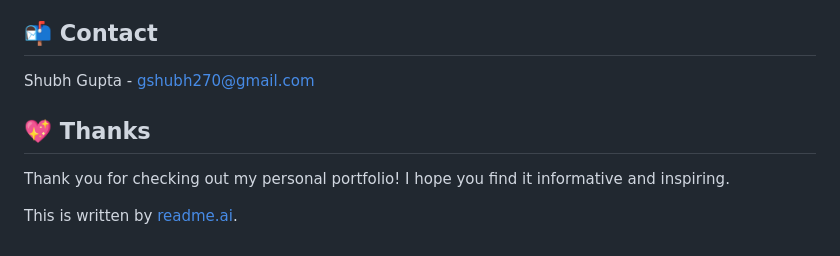
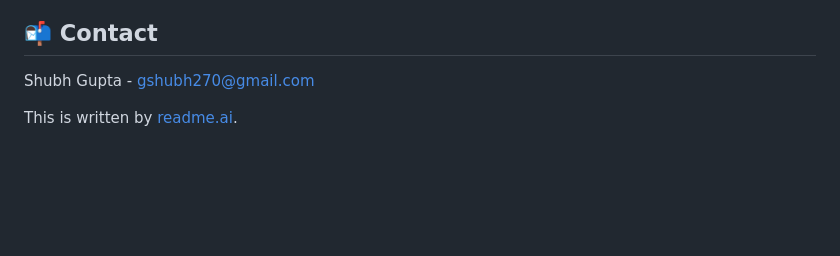
Before and after one commit to quietcod/Shubh-Gupta, a Markdown page: README.md, the part around the change. Rendered like a GitHub page; blank space fills up the shorter version.

Commit message:
Remove 'Thanks' section from README
Removed the 'Thanks' section from the README.

```diff
--- a/README.md
+++ b/README.md
@@ -92,8 +92,5 @@ This project is open source and available under the [MIT License](LICENSE) (repl
 
 Shubh Gupta - [gshubh270@gmail.com](mailto:gshubh270@gmail.com)
 
-## 💖 Thanks
-
-Thank you for checking out my personal portfolio! I hope you find it informative and inspiring.
 
 This is written by [readme.ai](https://readme-generator-phi.vercel.app/).
```
